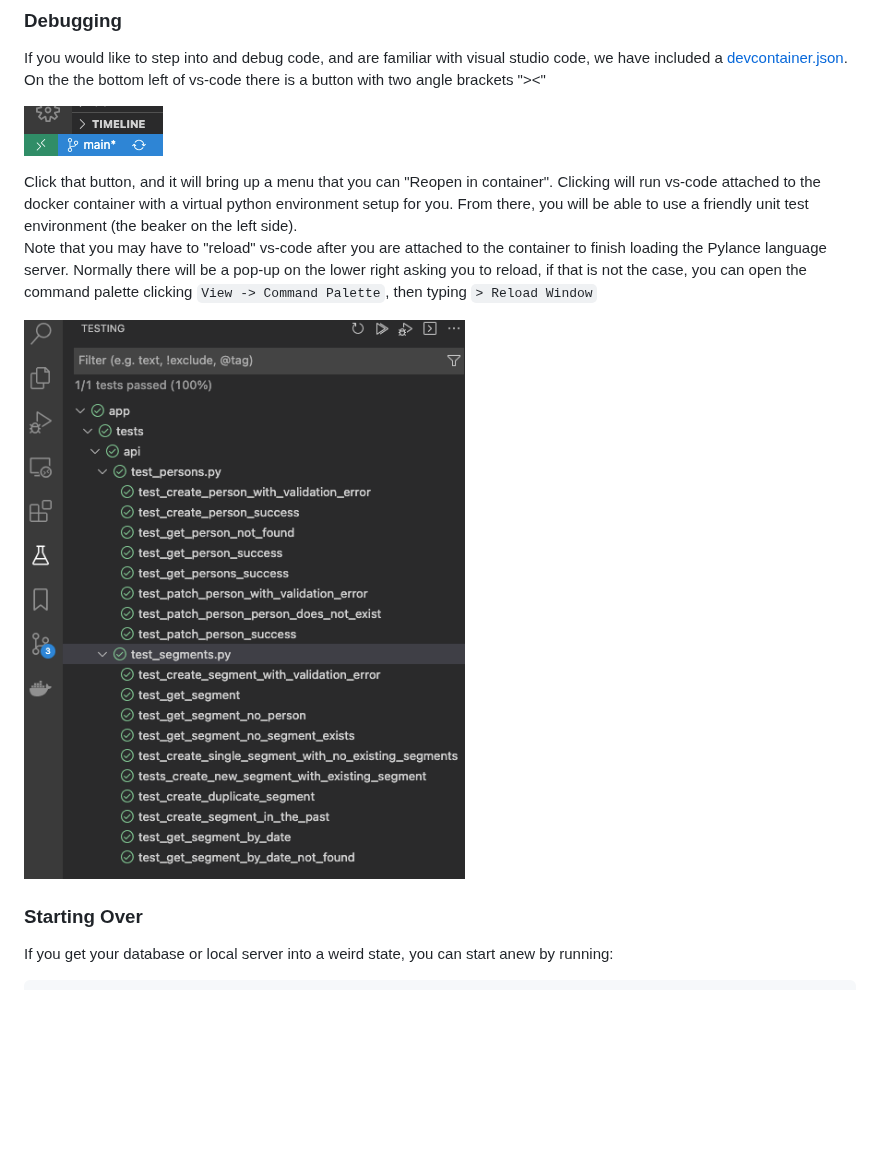
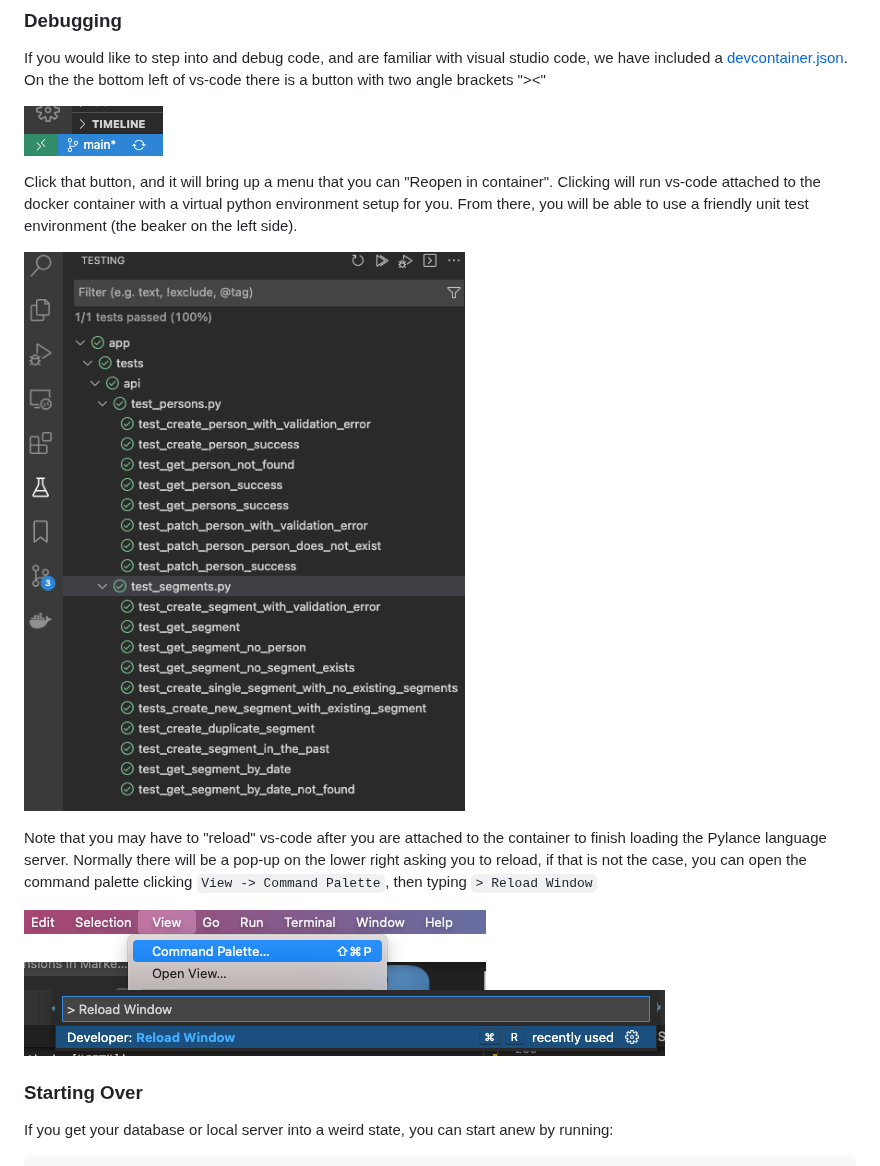
Before and after one commit to noyo-technologies/backend-coding-challenge, a Markdown page: README.md, the part around the change. Rendered like a GitHub page; pictures changed too: docs/palette.png (added), docs/reload.png (added); blank space fills up the shorter version.

Commit message:
images and readme update.

```diff
--- a/README.md
+++ b/README.md
@@ -271,9 +271,14 @@ On the the bottom left of vs-code there is a button with two angle brackets "><"
 ![Open Remote Container](/docs/remote.png)
 
 Click that button, and it will bring up a menu that you can "Reopen in container". Clicking will run vs-code attached to the docker container with a virtual python environment setup for you. From there, you will be able to use a friendly unit test environment (the beaker on the left side).
+
+![Screenshot](/docs/tests.png)
+
+
 Note that you may have to "reload" vs-code after you are attached to the container to finish loading the Pylance language server. Normally there will be a pop-up on the lower right asking you to reload, if that is not the case, you can open the command palette clicking `View -> Command Palette`, then typing `> Reload Window`
 
-![Screenshot](/docs/tests.png)
+![Palette](/docs/palette.png)
+![Reload](/docs/reload.png)
 
 ### Starting Over
 
```
